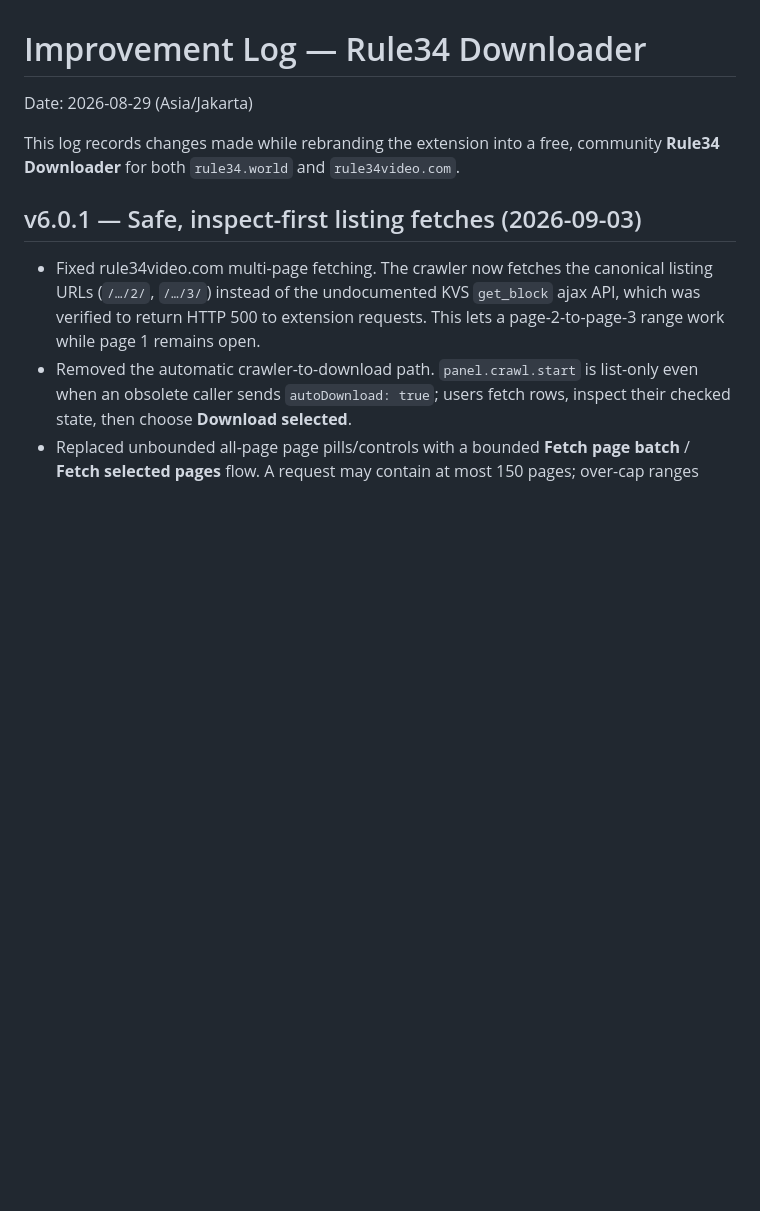
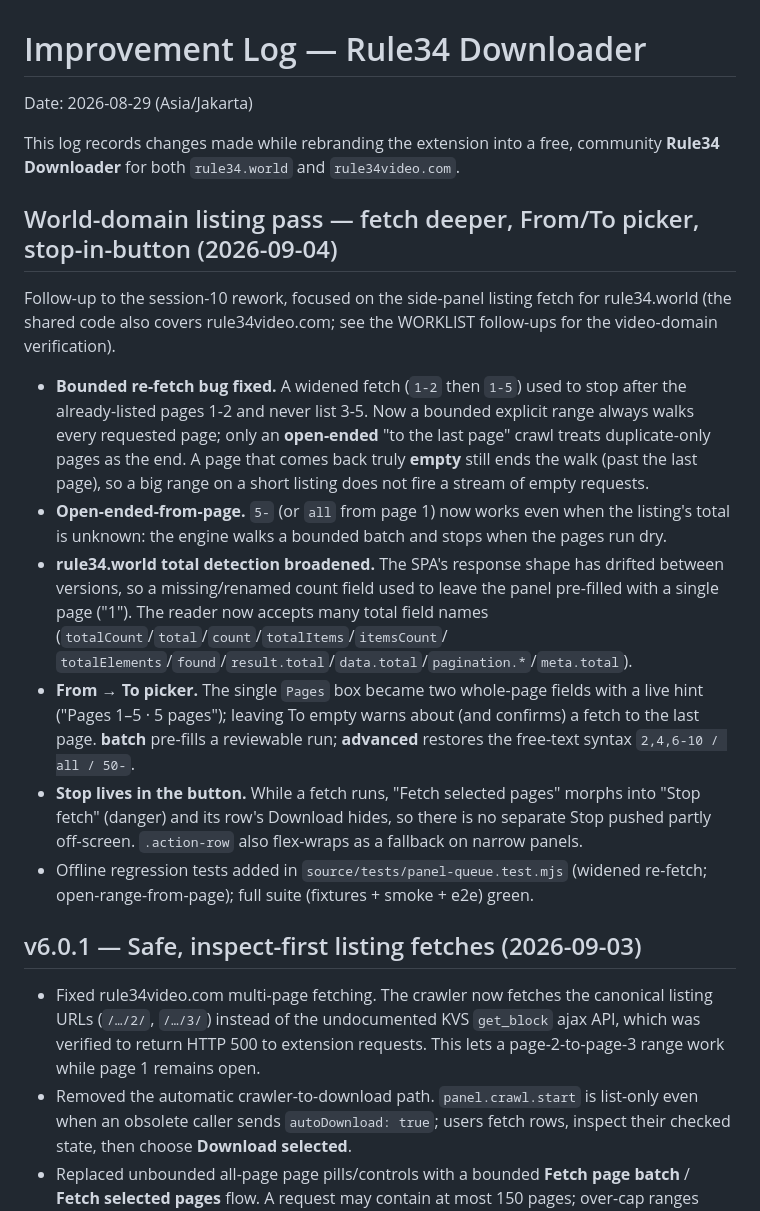
Before and after one commit to freeforall1932-design/rule34video, a Markdown page: source/docs/IMPROVEMENT_LOG.md, the part around the change. GitHub-like rendering; blank space fills up the shorter version.

```diff
--- a/source/docs/IMPROVEMENT_LOG.md
+++ b/source/docs/IMPROVEMENT_LOG.md
@@ -4,6 +4,38 @@ Date: 2026-08-29 (Asia/Jakarta)
 
 This log records changes made while rebranding the extension into a free,
 community **Rule34 Downloader** for both `rule34.world` and `rule34video.com`.
+
+## World-domain listing pass — fetch deeper, From/To picker, stop-in-button (2026-09-04)
+
+Follow-up to the session-10 rework, focused on the side-panel listing fetch for
+rule34.world (the shared code also covers rule34video.com; see the WORKLIST
+follow-ups for the video-domain verification).
+
+- **Bounded re-fetch bug fixed.** A widened fetch (`1-2` then `1-5`) used to
+  stop after the already-listed pages 1-2 and never list 3-5. Now a bounded
+  explicit range always walks every requested page; only an **open-ended**
+  "to the last page" crawl treats duplicate-only pages as the end. A page that
+  comes back truly **empty** still ends the walk (past the last page), so a big
+  range on a short listing does not fire a stream of empty requests.
+- **Open-ended-from-page.** `5-` (or `all` from page 1) now works even when the
+  listing's total is unknown: the engine walks a bounded batch and stops when
+  the pages run dry.
+- **rule34.world total detection broadened.** The SPA's response shape has
+  drifted between versions, so a missing/renamed count field used to leave the
+  panel pre-filled with a single page ("1"). The reader now accepts many total
+  field names (`totalCount`/`total`/`count`/`totalItems`/`itemsCount`/
+  `totalElements`/`found`/`result.total`/`data.total`/`pagination.*`/`meta.total`).
+- **From → To picker.** The single `Pages` box became two whole-page fields
+  with a live hint ("Pages 1–5 · 5 pages"); leaving To empty warns about (and
+  confirms) a fetch to the last page. **batch** pre-fills a reviewable run;
+  **advanced** restores the free-text syntax `2,4,6-10 / all / 50-`.
+- **Stop lives in the button.** While a fetch runs, "Fetch selected pages"
+  morphs into "Stop fetch" (danger) and its row's Download hides, so there is
+  no separate Stop pushed partly off-screen. `.action-row` also flex-wraps as a
+  fallback on narrow panels.
+- Offline regression tests added in `source/tests/panel-queue.test.mjs`
+  (widened re-fetch; open-range-from-page); full suite (fixtures + smoke + e2e)
+  green.
 
 ## v6.0.1 — Safe, inspect-first listing fetches (2026-09-03)
 
```
Also changed, not shown: README.md (+10 -0 lines), source/docs/WORKLIST.md (+45 -2 lines).
